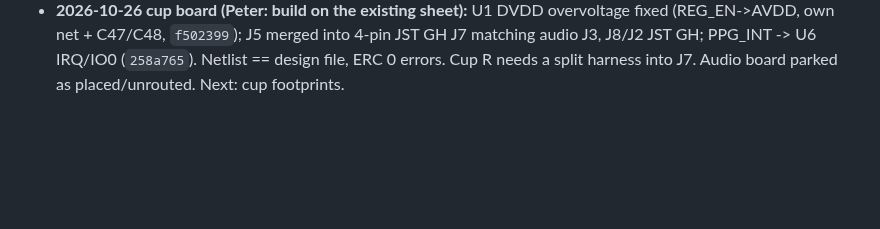
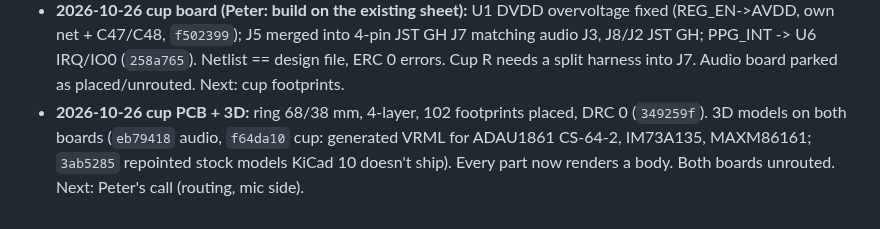
Before and after one commit to pb-aero/lima, a Markdown page: .agent/status.md, the part around the change. Drawn GitHub-style; blank space fills up the shorter version.

Commit message:
[LIMA] memory: missing stock 3D models; FP_3DMODEL copy gotcha
Co-Authored-By: Claude Opus 5.5 <noreply@anthropic.com>

```diff
--- a/.agent/status.md
+++ b/.agent/status.md
@@ -1796,3 +1796,6 @@ JLCPCB assembly, JST GH for all off-board connectors.** Approved downloads: Open
 - **2026-10-26 cup board (Peter: build on the existing sheet):** U1 DVDD overvoltage fixed (REG_EN->AVDD, own net + C47/C48,
   `f502399`); J5 merged into 4-pin JST GH J7 matching audio J3, J8/J2 JST GH; PPG_INT -> U6 IRQ/IO0 (`258a765`). Netlist ==
   design file, ERC 0 errors. Cup R needs a split harness into J7. Audio board parked as placed/unrouted. Next: cup footprints.
+- **2026-10-26 cup PCB + 3D:** ring 68/38 mm, 4-layer, 102 footprints placed, DRC 0 (`349259f`). 3D models on both boards
+  (`eb79418` audio, `f64da10` cup: generated VRML for ADAU1861 CS-64-2, IM73A135, MAXM86161; `3ab5285` repointed stock
+  models KiCad 10 doesn't ship). Every part now renders a body. Both boards unrouted. Next: Peter's call (routing, mic side).
```
Also changed, not shown: .agent/MEMORY.md (+3 -0 lines).
